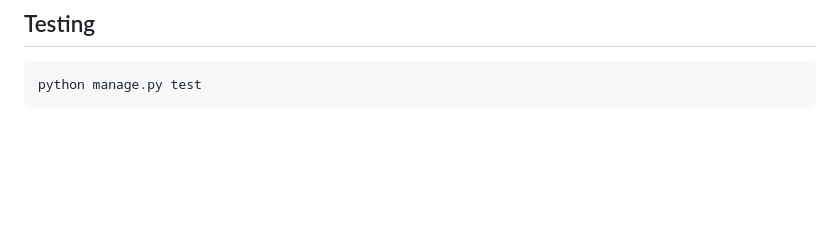
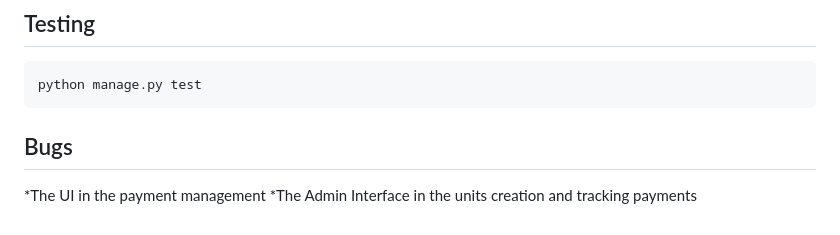
Before and after one commit to MercylineKemunto/Apartment_management_system, a Markdown page: README.md, the part around the change printed below. GitHub-like rendering; blank space fills up the shorter version.

````diff
--- a/README.md
+++ b/README.md
@@ -264,3 +264,6 @@ Most endpoints support:
 ```
 python manage.py test
 ```
+## Bugs
+*The UI in the payment management
+*The Admin Interface in the units creation and tracking payments
````
Also changed, not shown: other parts of README.md (+15 -15 lines).
